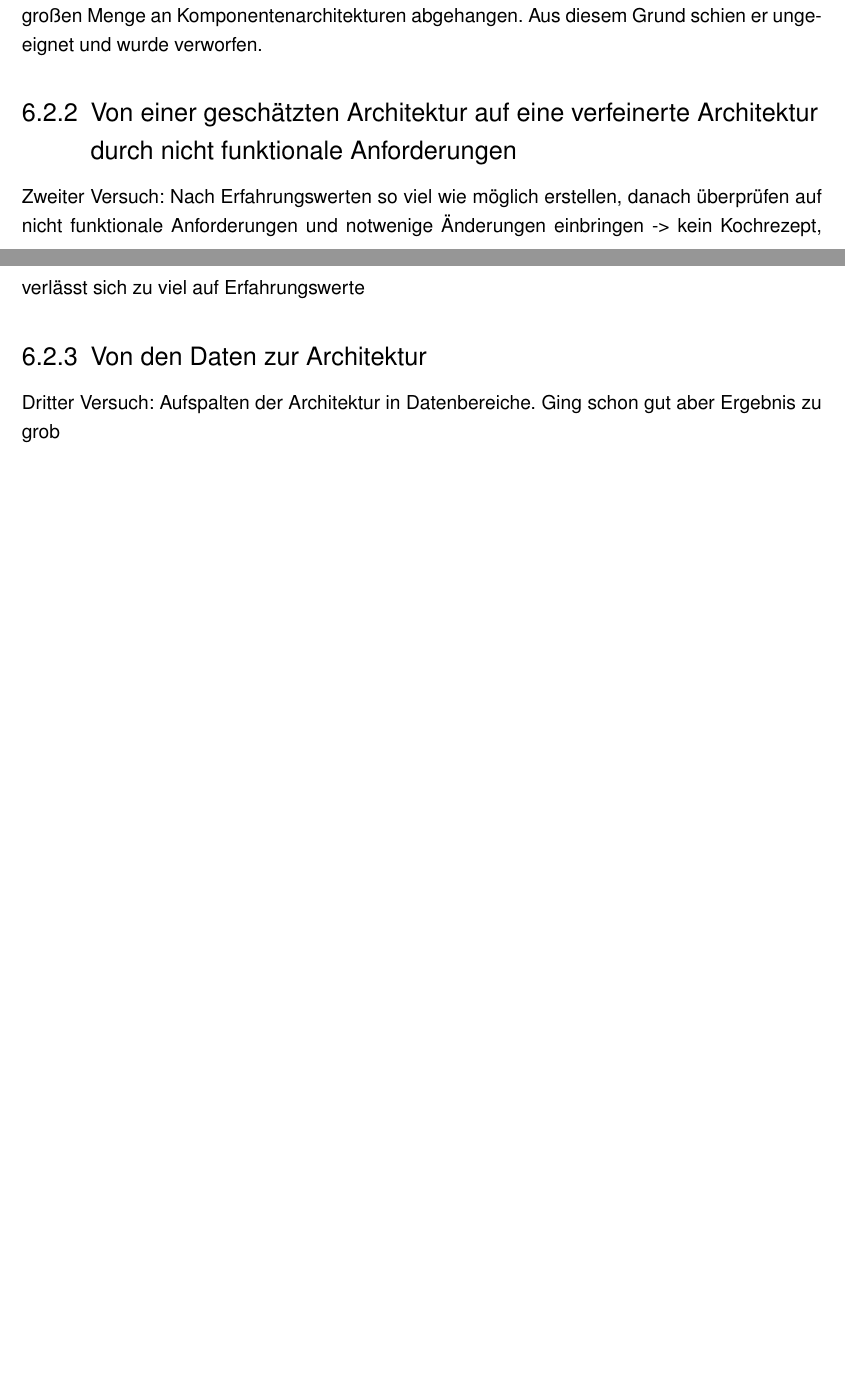
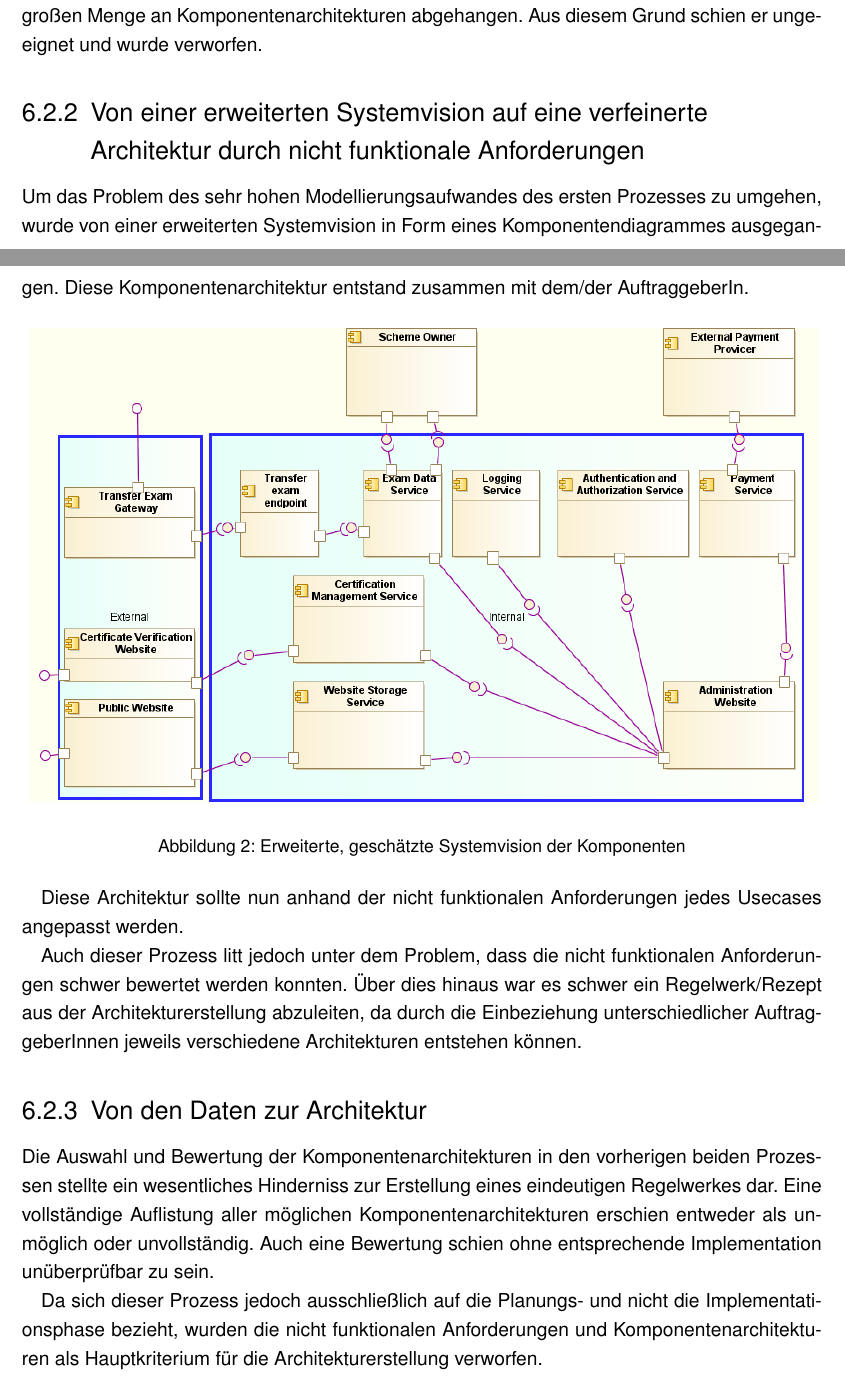
Before and after one commit to BernhardPosselt/master-thesis, a LaTeX thesis (thesis/thesis.tex, which reads thesis/chapters/processcreation.tex): two parts of pages 12 and 13 of 22 before the commit and two parts of pages 12 and 13 of 23 after it, joined at a grey line, cut so that both start at the same text, the shorter picture padded with empty space. Compiled offline with pdfLaTeX; an older LaTeX class or package is replaced by its successor.

Commit message:
more process

```diff
--- a/thesis/chapters/processcreation.tex
+++ b/thesis/chapters/processcreation.tex
@@ -41,9 +41,23 @@ Dieser Prozess scheiterte nicht nur am enormen Modellierungsaufwand, sondern auc
 
 Die Qualität der Architektur hätte folglich von der Vollständigkeit dieser scheinbar unendlich großen Menge an Komponentenarchitekturen abgehangen. Aus diesem Grund schien er ungeeignet und wurde verworfen.
 
-\subsection{Von einer geschätzten Architektur auf eine verfeinerte Architektur durch nicht funktionale Anforderungen}
-Zweiter Versuch: Nach Erfahrungswerten so viel wie möglich erstellen, danach überprüfen auf nicht funktionale Anforderungen und notwenige Änderungen einbringen -> kein Kochrezept, verlässt sich zu viel auf Erfahrungswerte
+\subsection{Von einer erweiterten Systemvision auf eine verfeinerte Architektur durch nicht funktionale Anforderungen}
+Um das Problem des sehr hohen Modellierungsaufwandes des ersten Prozesses zu umgehen, wurde von einer erweiterten Systemvision in Form eines Komponentendiagrammes ausgegangen. Diese Komponentenarchitektur entstand zusammen mit dem/der AuftraggeberIn.
+
+\begin{figure}[!htbp]
+    \centering
+    \includegraphics[scale=0.5]{uml/vision2.png}
+    \caption{Erweiterte, geschätzte Systemvision der Komponenten}
+\end{figure}
+
+Diese Architektur sollte nun anhand der nicht funktionalen Anforderungen jedes Usecases angepasst werden.
+
+Auch dieser Prozess litt jedoch unter dem Problem, dass die nicht funktionalen Anforderungen schwer bewertet werden konnten. Über dies hinaus war es schwer ein Regelwerk/Rezept aus der Architekturerstellung abzuleiten, da durch die Einbeziehung unterschiedlicher AuftraggeberInnen jeweils verschiedene Architekturen entstehen können.
+
 \subsection{Von den Daten zur Architektur}
-Dritter Versuch: Aufspalten der Architektur in Datenbereiche. Ging schon gut aber Ergebnis zu grob
+Die Auswahl und Bewertung der Komponentenarchitekturen in den vorherigen beiden Prozessen stellte ein wesentliches Hinderniss zur Erstellung eines eindeutigen Regelwerkes dar. Eine vollständige Auflistung aller möglichen Komponentenarchitekturen erschien entweder als unmöglich oder unvollständig. Auch eine Bewertung schien ohne entsprechende Implementation unüberprüfbar zu sein.
+
+Da sich dieser Prozess jedoch ausschließlich auf die Planungs- und nicht die Implementationsphase bezieht, wurden die nicht funktionalen Anforderungen und Komponentenarchitekturen als Hauptkriterium für die Architekturerstellung verworfen.
+
 \subsection{Von den Daten und den Akteuren zur Architektur}
 Vierter: Einbeziehen der Akteure
```
Also changed, not shown: thesis/uml/vision2.png (added), thesis/uml/vision3.png (added).
